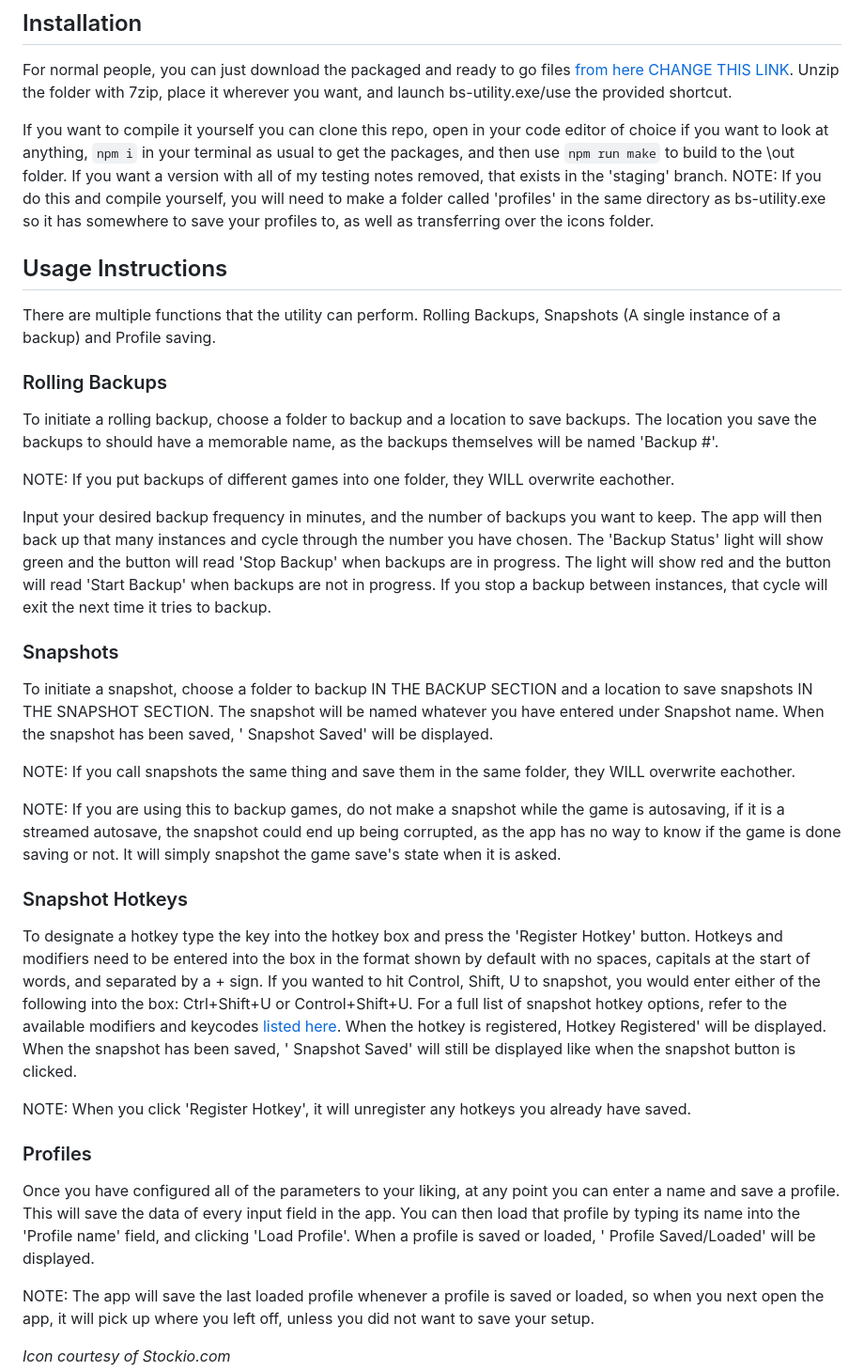
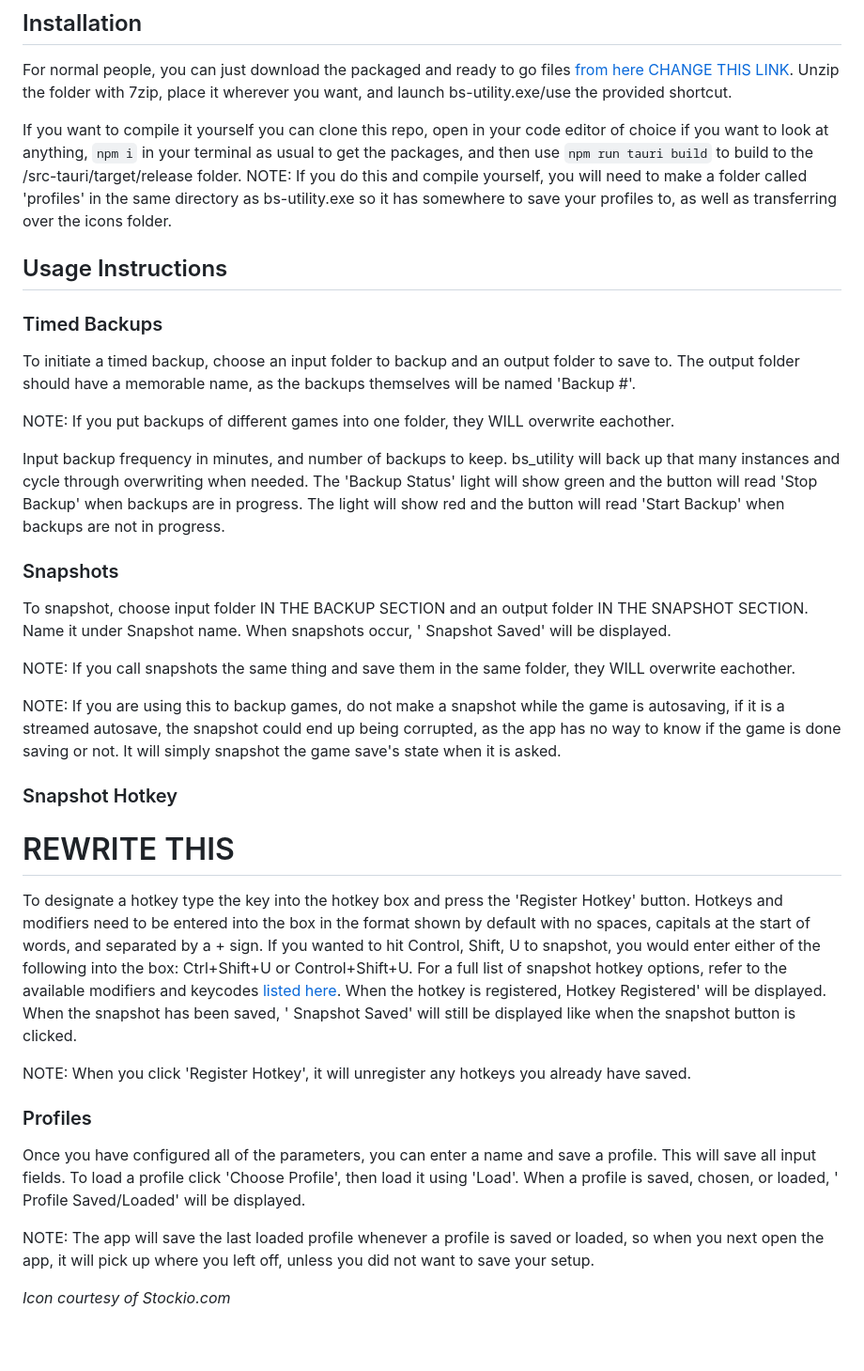
Before and after one commit to aodh66/bs_utility_rust, a Markdown page: README.md, the part around the change. Shown at 94% size. Rendered like a GitHub page; blank space fills up the shorter version.

```diff
--- a/README.md
+++ b/README.md
@@ -26,32 +26,31 @@ This was also a project to help me get some experience with Electron. Despite th
 ## Installation
  For normal people, you can just download the packaged and ready to go files [from here CHANGE THIS LINK](). Unzip the folder with 7zip, place it wherever you want, and launch bs-utility.exe/use the provided shortcut.
 
-If you want to compile it yourself you can clone this repo, open in your code editor of choice if you want to look at anything, `npm i` in your terminal as usual to get the packages, and then use `npm run make` to build to the \out folder. If you want a version with all of my testing notes removed, that exists in the 'staging' branch. NOTE: If you do this and compile yourself, you will need to make a folder called 'profiles' in the same directory as bs-utility.exe so it has somewhere to save your profiles to, as well as transferring over the icons folder.
+If you want to compile it yourself you can clone this repo, open in your code editor of choice if you want to look at anything, `npm i` in your terminal as usual to get the packages, and then use `npm run tauri build` to build to the /src-tauri/target/release folder. NOTE: If you do this and compile yourself, you will need to make a folder called 'profiles' in the same directory as bs-utility.exe so it has somewhere to save your profiles to, as well as transferring over the icons folder.
 
 ## Usage Instructions
-There are multiple functions that the utility can perform. Rolling Backups, Snapshots (A single instance of a backup) and Profile saving.
-
-### Rolling Backups
-To initiate a rolling backup, choose a folder to backup and a location to save backups. The location you save the backups to should have a memorable name, as the backups themselves will be named 'Backup #'.
+### Timed Backups
+To initiate a timed backup, choose an input folder to backup and an output folder to save to. The output folder should have a memorable name, as the backups themselves will be named 'Backup #'.
 
 NOTE: If you put backups of different games into one folder, they WILL overwrite eachother.
 
-Input your desired backup frequency in minutes, and the number of backups you want to keep. The app will then back up that many instances and cycle through the number you have chosen. The 'Backup Status' light will show green and the button will read 'Stop Backup' when backups are in progress. The light will show red and the button will read 'Start Backup' when backups are not in progress. If you stop a backup between instances, that cycle will exit the next time it tries to backup.
+Input backup frequency in minutes, and number of backups to keep. bs_utility will back up that many instances and cycle through overwriting when needed. The 'Backup Status' light will show green and the button will read 'Stop Backup' when backups are in progress. The light will show red and the button will read 'Start Backup' when backups are not in progress.
 
 ### Snapshots
-To initiate a snapshot, choose a folder to backup IN THE BACKUP SECTION and a location to save snapshots IN THE SNAPSHOT SECTION. The snapshot will be named whatever you have entered under Snapshot name. When the snapshot has been saved, '<snapshot name> Snapshot Saved' will be displayed.
+To snapshot, choose input folder IN THE BACKUP SECTION and an output folder IN THE SNAPSHOT SECTION. Name it under Snapshot name. When snapshots occur, '<snapshot name> Snapshot Saved' will be displayed.
 
 NOTE: If you call snapshots the same thing and save them in the same folder, they WILL overwrite eachother.
 
 NOTE: If you are using this to backup games, do not make a snapshot while the game is autosaving, if it is a streamed autosave, the snapshot could end up being corrupted, as the app has no way to know if the game is done saving or not. It will simply snapshot the game save's state when it is asked.
 
-### Snapshot Hotkeys
+### Snapshot Hotkey
+# REWRITE THIS
 To designate a hotkey type the key into the hotkey box and press the 'Register Hotkey' button. Hotkeys and modifiers need to be entered into the box in the format shown by default with no spaces, capitals at the start of words, and separated by a + sign. If you wanted to hit Control, Shift, U to snapshot, you would enter either of the following into the box: Ctrl+Shift+U or Control+Shift+U. For a full list of snapshot hotkey options, refer to the available modifiers and keycodes [listed here](https://www.electronjs.org/docs/latest/api/accelerator). When the hotkey is registered, <snapshot name> Hotkey Registered' will be displayed. When the snapshot has been saved, '<snapshot name> Snapshot Saved' will still be displayed like when the snapshot button is clicked.
 
 NOTE: When you click 'Register Hotkey', it will unregister any hotkeys you already have saved.
 
 ### Profiles
-Once you have configured all of the parameters to your liking, at any point you can enter a name and save a profile. This will save the data of every input field in the app. You can then load that profile by typing its name into the 'Profile name' field, and clicking 'Load Profile'. When a profile is saved or loaded, '<profile name> Profile Saved/Loaded' will be displayed.
+Once you have configured all of the parameters, you can enter a name and save a profile. This will save all input fields. To load a profile click 'Choose Profile', then load it using 'Load'. When a profile is saved, chosen, or loaded, '<profile name> Profile Saved/Loaded' will be displayed.
 
 NOTE: The app will save the last loaded profile whenever a profile is saved or loaded, so when you next open the app, it will pick up where you left off, unless you did not want to save your setup.
 
```
